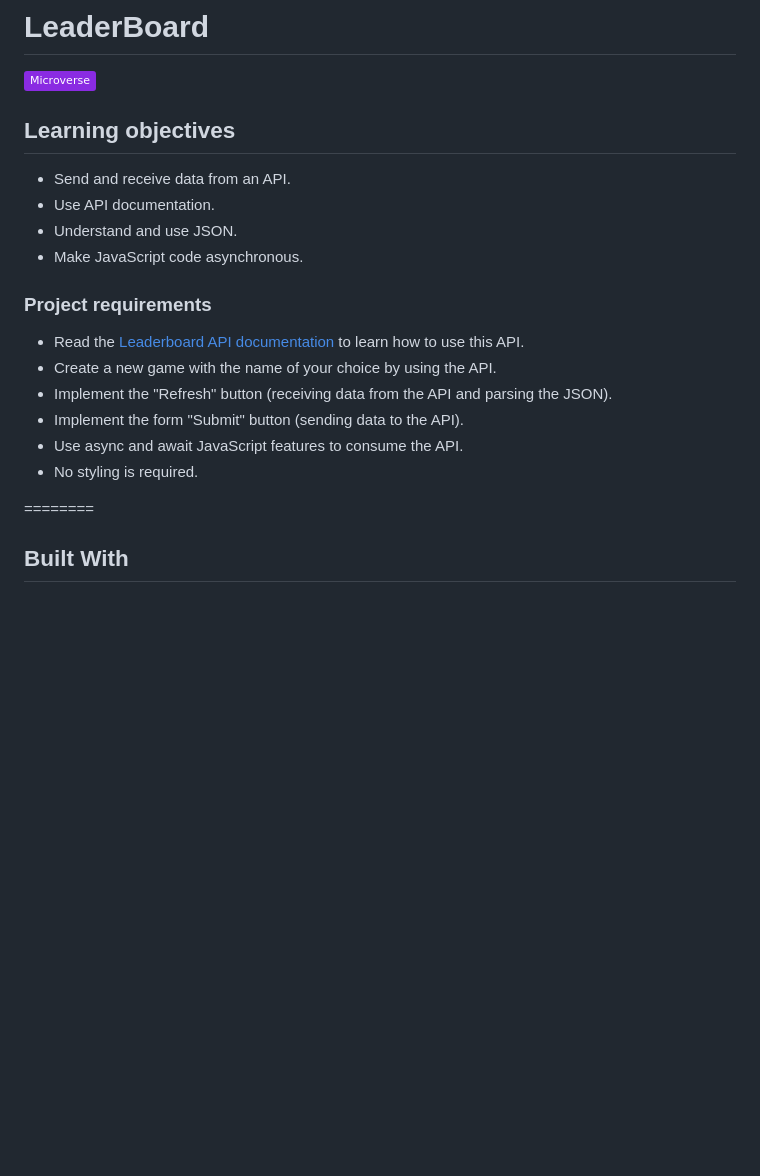
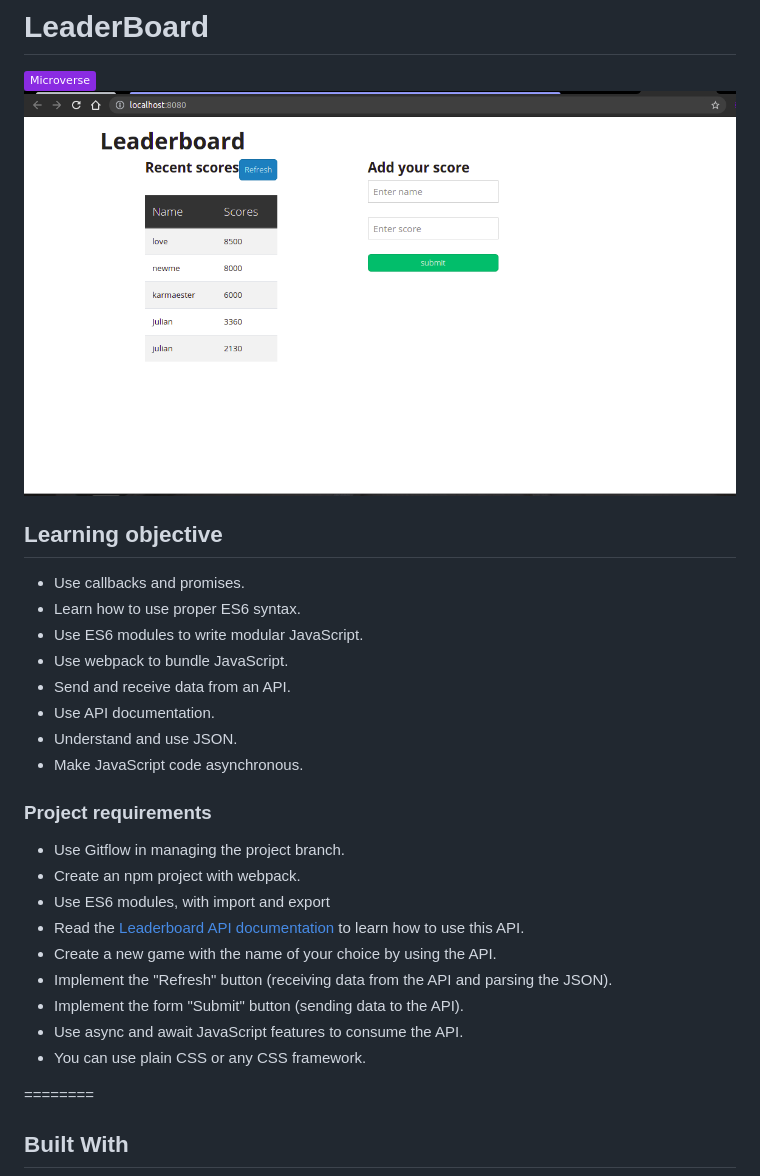
Before and after one commit to CollinsTatang/LeaderBoard, a Markdown page: README.md, the part around the change. Drawn GitHub-style; pictures changed too: loarder.png (added); badges without logos; blank space fills up the shorter version.

```diff
--- a/README.md
+++ b/README.md
@@ -1,7 +1,11 @@
 # LeaderBoard
 ![Microverse](https://img.shields.io/badge/Microverse-blueviolet)
-
-## Learning objectives
+![LeaderBoard](loarder.png)
+## Learning objective
+- Use callbacks and promises.
+- Learn how to use proper ES6 syntax.
+- Use ES6 modules to write modular JavaScript.
+- Use webpack to bundle JavaScript.
 - Send and receive data from an API.
 - Use API documentation.
 - Understand and use JSON.
@@ -9,12 +13,15 @@
 
 
 ### Project requirements
+- Use Gitflow in managing the project branch.
+- Create an npm project with webpack.
+- Use ES6 modules, with import and export
 - Read the [Leaderboard API documentation](https://www.notion.so/Leaderboard-API-service-24c0c3c116974ac49488d4eb0267ade3) to learn how to use this API.
 - Create a new game with the name of your choice by using the API.
 - Implement the "Refresh" button (receiving data from the API and parsing the JSON).
 - Implement the form "Submit" button (sending data to the API).
 - Use async and await JavaScript features to consume the API.
-- No styling is required.
+- You can use plain CSS or any CSS framework.
 
 ========
 
```
